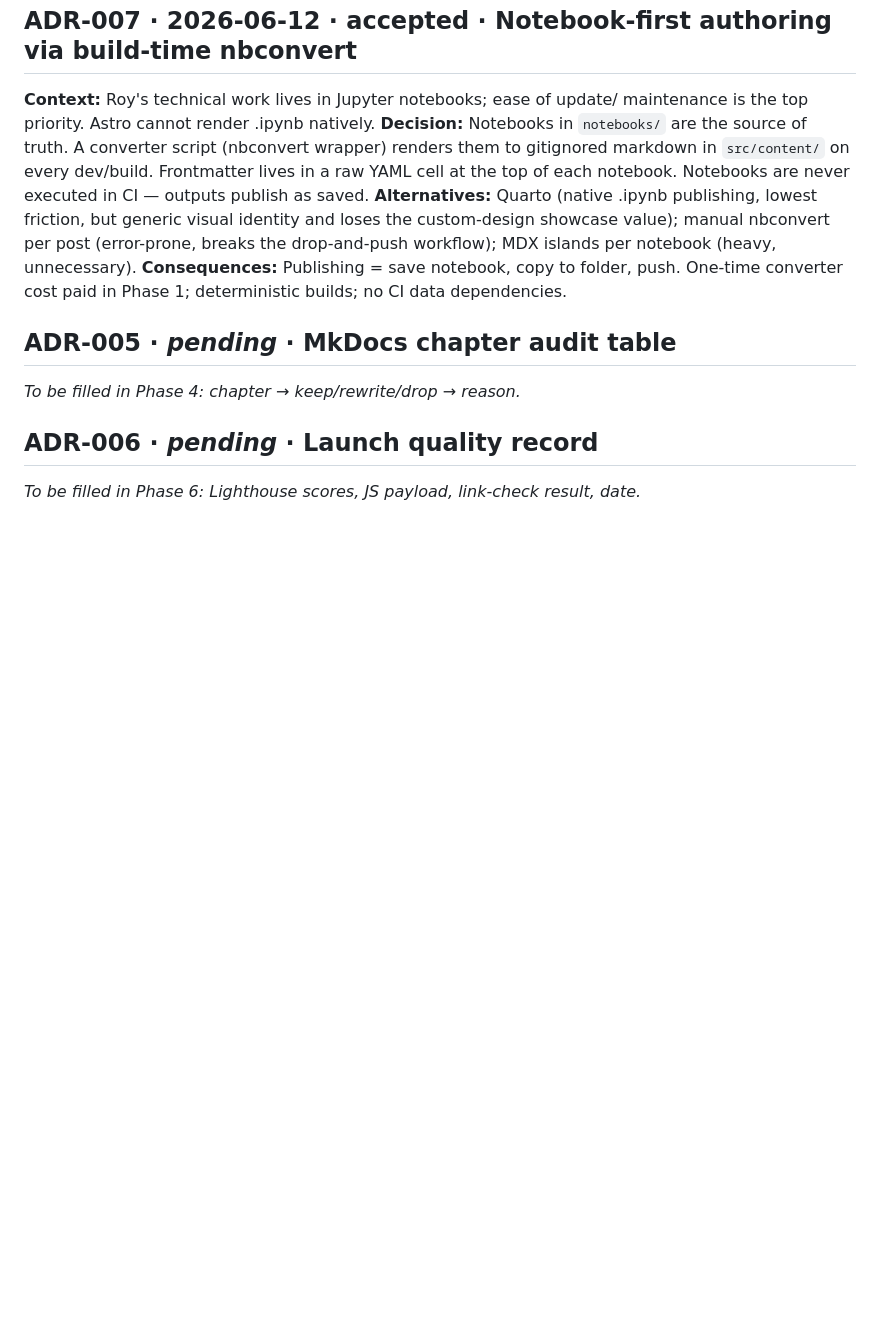
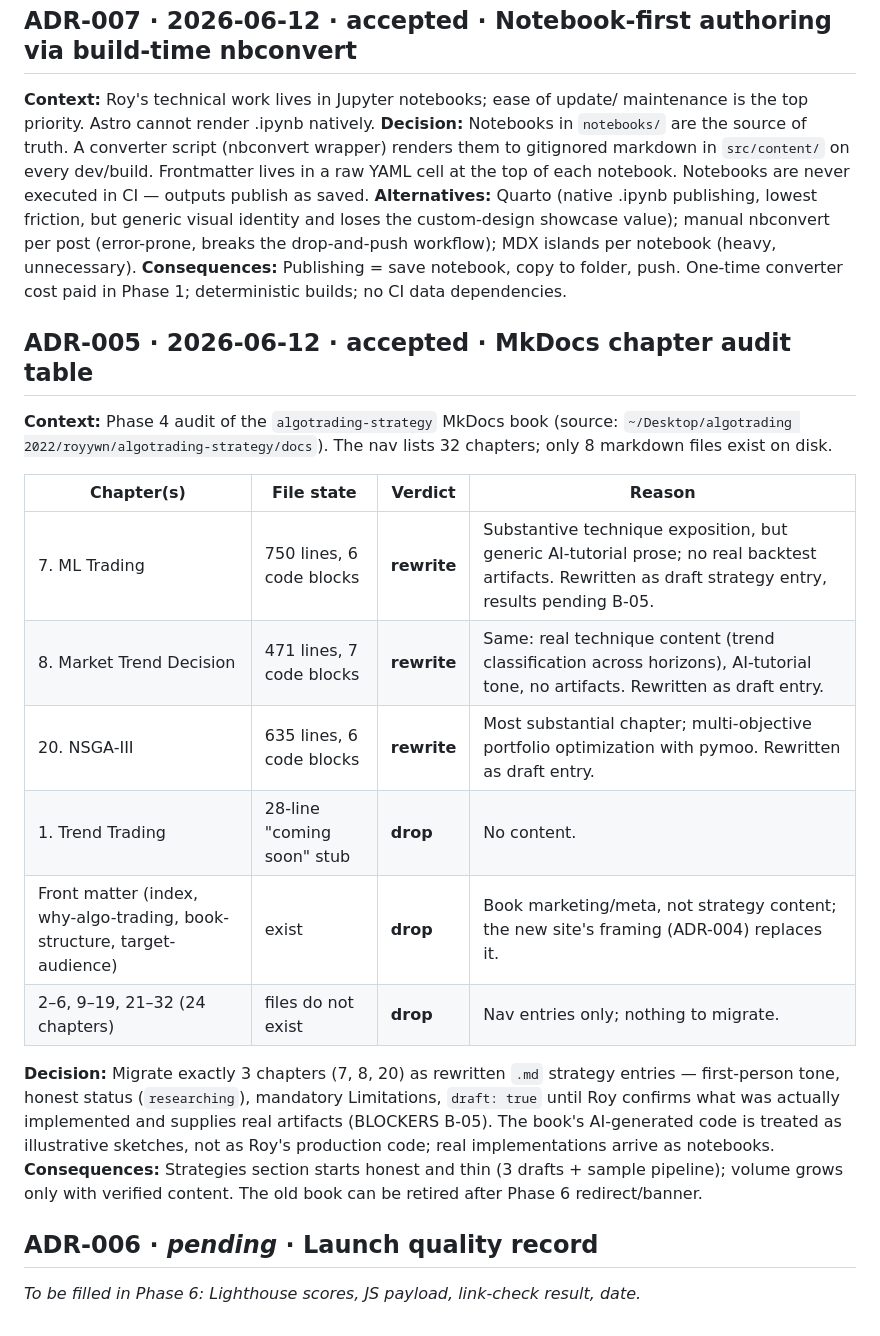
Before and after one commit to royywn/royywn.github.io, a Markdown page: DECISIONS.md, the part around the change. Drawn GitHub-style; blank space fills up the shorter version.

Commit message:
docs: ADR-005 MkDocs chapter audit — 3 rewrites, 29 drops

```diff
--- a/DECISIONS.md
+++ b/DECISIONS.md
@@ -60,8 +60,28 @@ post (error-prone, breaks the drop-and-push workflow); MDX islands per notebook
 **Consequences:** Publishing = save notebook, copy to folder, push. One-time
 converter cost paid in Phase 1; deterministic builds; no CI data dependencies.
 
-## ADR-005 · _pending_ · MkDocs chapter audit table
-_To be filled in Phase 4: chapter → keep/rewrite/drop → reason._
+## ADR-005 · 2026-06-12 · accepted · MkDocs chapter audit table
+**Context:** Phase 4 audit of the `algotrading-strategy` MkDocs book (source:
+`~/Desktop/algotrading 2022/royywn/algotrading-strategy/docs`). The nav lists 32
+chapters; only 8 markdown files exist on disk.
+
+| Chapter(s) | File state | Verdict | Reason |
+|---|---|---|---|
+| 7. ML Trading | 750 lines, 6 code blocks | **rewrite** | Substantive technique exposition, but generic AI-tutorial prose; no real backtest artifacts. Rewritten as draft strategy entry, results pending B-05. |
+| 8. Market Trend Decision | 471 lines, 7 code blocks | **rewrite** | Same: real technique content (trend classification across horizons), AI-tutorial tone, no artifacts. Rewritten as draft entry. |
+| 20. NSGA-III | 635 lines, 6 code blocks | **rewrite** | Most substantial chapter; multi-objective portfolio optimization with pymoo. Rewritten as draft entry. |
+| 1. Trend Trading | 28-line "coming soon" stub | **drop** | No content. |
+| Front matter (index, why-algo-trading, book-structure, target-audience) | exist | **drop** | Book marketing/meta, not strategy content; the new site's framing (ADR-004) replaces it. |
+| 2–6, 9–19, 21–32 (24 chapters) | files do not exist | **drop** | Nav entries only; nothing to migrate. |
+
+**Decision:** Migrate exactly 3 chapters (7, 8, 20) as rewritten `.md` strategy
+entries — first-person tone, honest status (`researching`), mandatory Limitations,
+`draft: true` until Roy confirms what was actually implemented and supplies real
+artifacts (BLOCKERS B-05). The book's AI-generated code is treated as illustrative
+sketches, not as Roy's production code; real implementations arrive as notebooks.
+**Consequences:** Strategies section starts honest and thin (3 drafts + sample
+pipeline); volume grows only with verified content. The old book can be retired
+after Phase 6 redirect/banner.
 
 ## ADR-006 · _pending_ · Launch quality record
 _To be filled in Phase 6: Lighthouse scores, JS payload, link-check result, date._
```
